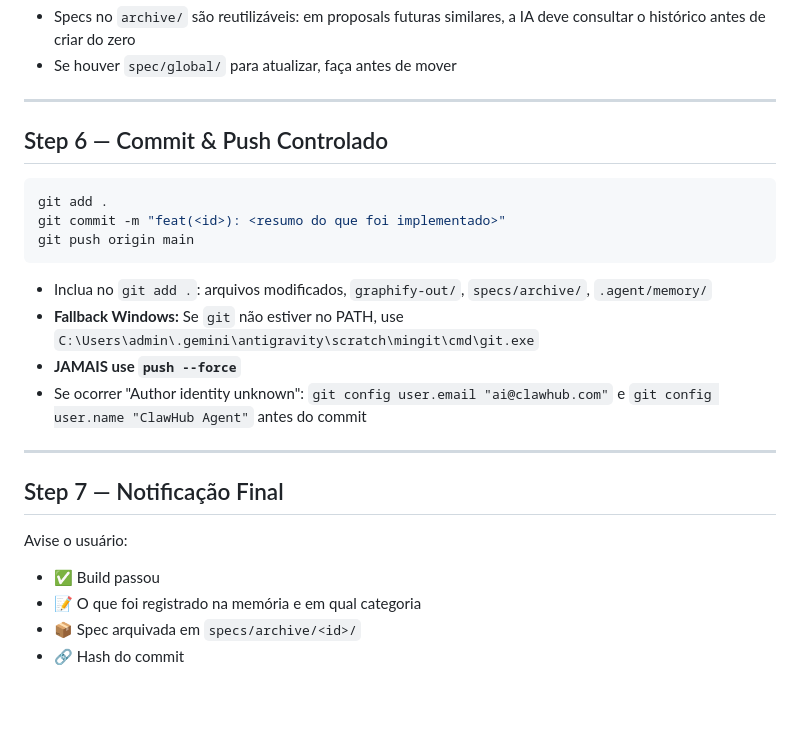
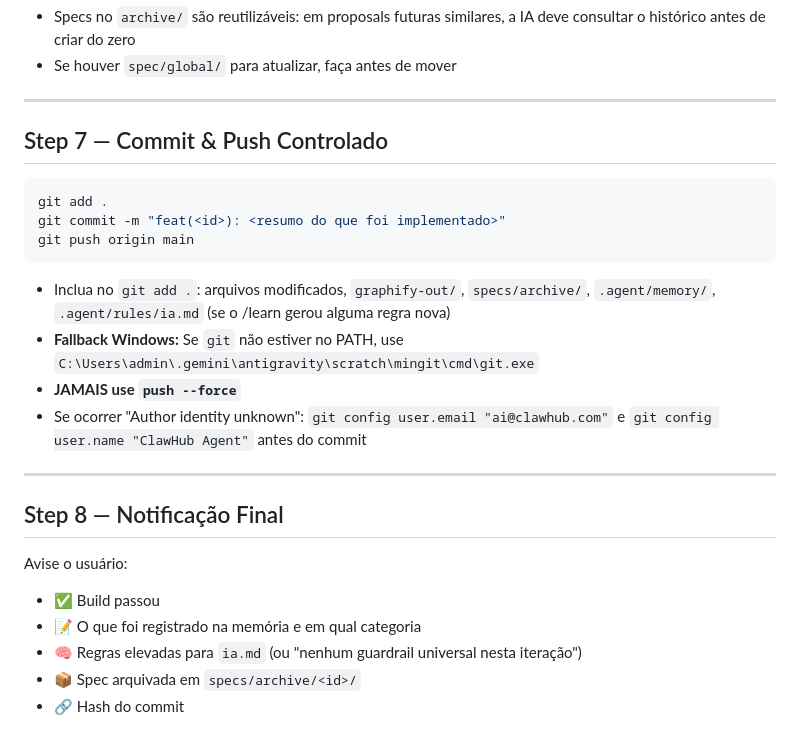
Before and after one commit to davi-449/antigravity-config, a Markdown page: .agent/workflows/vibe-archive.md, the part around one of its changes. Rendered like a GitHub page; blank space fills up the shorter version.

````diff
--- a/.agent/workflows/vibe-archive.md
+++ b/.agent/workflows/vibe-archive.md
@@ -92,7 +131,7 @@ Move-Item "specs/<id>" "specs/archive/<id>"
 
 ---
 
-## Step 6 — Commit & Push Controlado
+## Step 7 — Commit & Push Controlado
 
 ```bash
 git add .
@@ -100,18 +139,19 @@ git commit -m "feat(<id>): <resumo do que foi implementado>"
 git push origin main
 ```
 
-- Inclua no `git add .`: arquivos modificados, `graphify-out/`, `specs/archive/`, `.agent/memory/`
+- Inclua no `git add .`: arquivos modificados, `graphify-out/`, `specs/archive/`, `.agent/memory/`, `.agent/rules/ia.md` (se o /learn gerou alguma regra nova)
 - **Fallback Windows:** Se `git` não estiver no PATH, use `C:\Users\admin\.gemini\antigravity\scratch\mingit\cmd\git.exe`
 - **JAMAIS use `push --force`**
 - Se ocorrer "Author identity unknown": `git config user.email "ai@clawhub.com"` e `git config user.name "ClawHub Agent"` antes do commit
 
 ---
 
-## Step 7 — Notificação Final
+## Step 8 — Notificação Final
 
 Avise o usuário:
 - ✅ Build passou
 - 📝 O que foi registrado na memória e em qual categoria
+- 🧠 Regras elevadas para `ia.md` (ou "nenhum guardrail universal nesta iteração")
 - 📦 Spec arquivada em `specs/archive/<id>/`
 - 🔗 Hash do commit
 
````
Also changed, not shown: other parts of .agent/workflows/vibe-archive.md (+42 -3 lines), .agent/rules/ia.md (+4 -3 lines).
